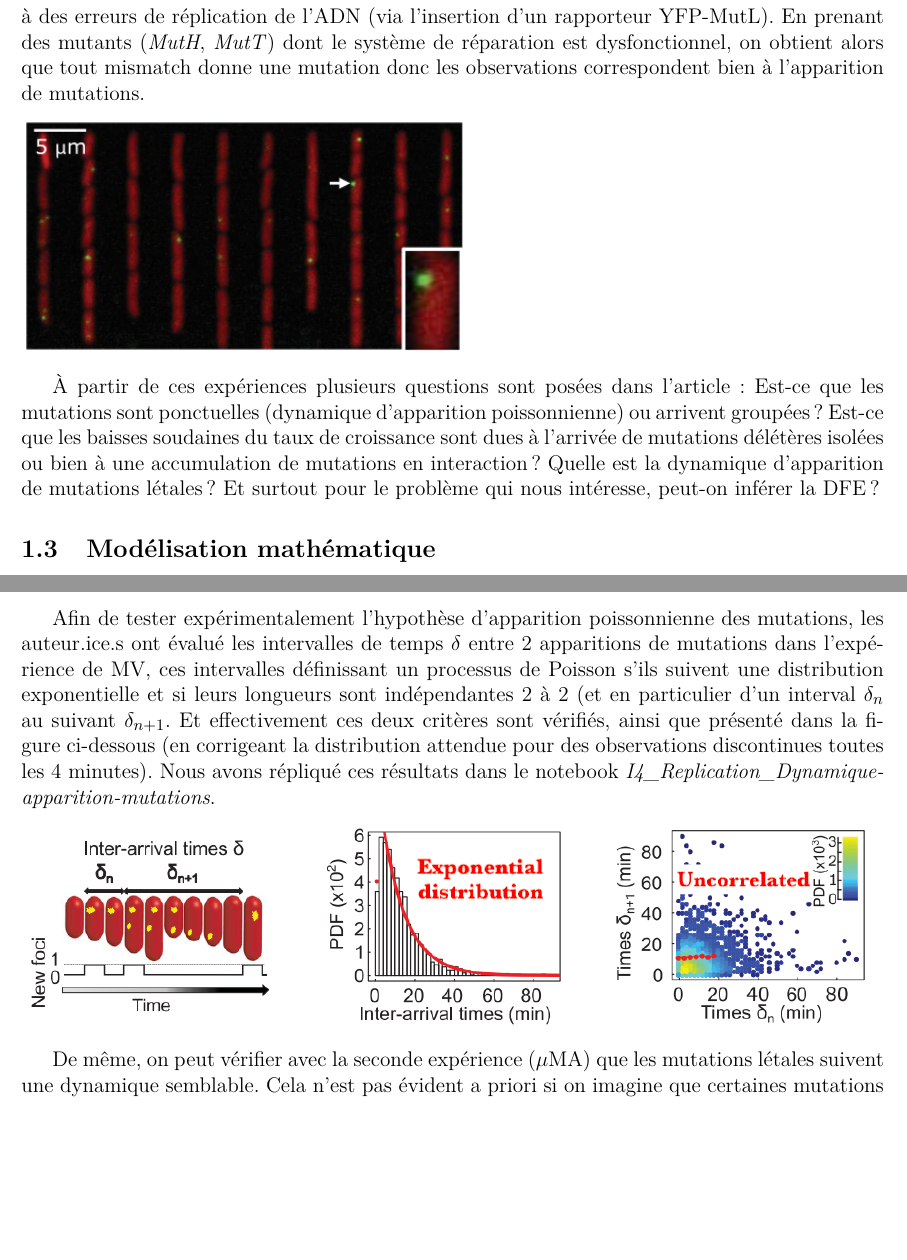
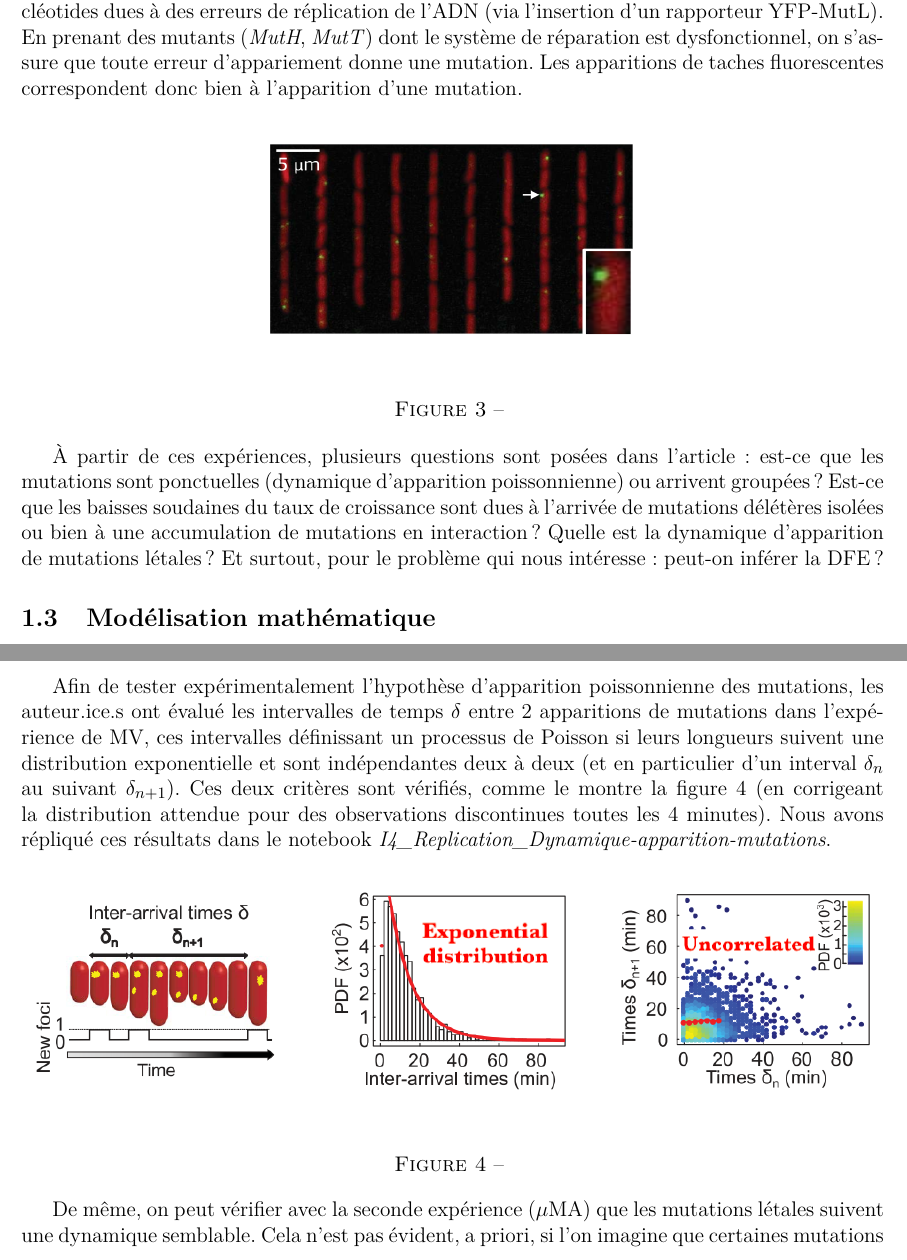
Before and after one commit to Jeremy-Andreoletti/MSV_Project_DFE, a LaTeX document (rapport/rapport.tex): two parts of pages 4 and 5 of 21, joined at a grey line, cut so that both start at the same text, the shorter picture padded with empty space. Compiled offline with pdfLaTeX.

Commit message:
petites corrections rapport

```diff
--- a/rapport/rapport.tex
+++ b/rapport/rapport.tex
@@ -202,15 +208,18 @@ Le dispositif élimine bien totalement la sélection naturelle puisque même les
 
 \paragraph{Détails de l'expérience MV}
 
-Dans cette expérience, on se place toujours dans la \emph{Mother Machine} et on observe par fluorescence l'apparition de mismatchs entre paires de nucléotides dus à des erreurs de réplication de l'ADN (via l'insertion d'un rapporteur YFP-MutL). En prenant des mutants (\emph{MutH}, \emph{MutT}) dont le système de réparation est dysfonctionnel, on obtient alors que tout mismatch donne une mutation donc les observations correspondent bien à l'apparition de mutations.
+Dans cette expérience, on se place toujours dans la \emph{Mother Machine} et on observe par fluorescence l'apparition d'erreurs d'appariement entre paires de nucléotides dues à des erreurs de réplication de l'ADN (via l'insertion d'un rapporteur YFP-MutL). En prenant des mutants (\emph{MutH}, \emph{MutT}) dont le système de réparation est dysfonctionnel, on s'assure que toute erreur d'appariement donne une mutation. Les apparitions de taches fluorescentes correspondent donc bien à l'apparition d'une mutation.
 
-\begin{centering}
+\begin{figure}[h]
+  \begin{center}
     \vspace{3mm}
-	\includegraphics[scale=0.6]{../Img/Schema_MV.png}
+    \includegraphics[scale=0.5]{../Img/Schema_MV.png}
     \vspace{3mm}
-\end{centering}
+  \end{center}
+  \caption{}
+\end{figure}
 
-À partir de ces expériences plusieurs questions sont posées dans l'article : Est-ce que les mutations sont ponctuelles (dynamique d'apparition poissonnienne) ou arrivent groupées ? Est-ce que les baisses soudaines du taux de croissance sont dues à l’arrivée de mutations délétères isolées ou bien à une accumulation de mutations en interaction ? Quelle est la dynamique d’apparition de mutations létales ? Et surtout pour le problème qui nous intéresse, peut-on inférer la DFE ?
+À partir de ces expériences, plusieurs questions sont posées dans l'article : est-ce que les mutations sont ponctuelles (dynamique d'apparition poissonnienne) ou arrivent groupées ? Est-ce que les baisses soudaines du taux de croissance sont dues à l’arrivée de mutations délétères isolées ou bien à une accumulation de mutations en interaction ? Quelle est la dynamique d’apparition de mutations létales ? Et surtout, pour le problème qui nous intéresse: peut-on inférer la DFE ?
 
 \subsection{Modélisation mathématique}
 
@@ -243,14 +252,16 @@ On fait les hypothèses suivantes sur les cellules:
 
 \subsection{Dynamique poisonnienne des mutations}
 
-Afin de tester expérimentalement l'hypothèse d'apparition poissonnienne des mutations, les auteur.ice.s ont évalué les intervalles de temps $\delta$ entre 2 apparitions de mutations dans l'expérience de MV, ces intervalles définissant un processus de Poisson s'ils suivent une distribution exponentielle et si leurs longueurs sont indépendantes 2 à 2 (et en particulier d'un interval $\delta_n$ au suivant $\delta_{n+1}$. Et effectivement ces deux critères sont vérifiés, ainsi que présenté dans la figure ci-dessous (en corrigeant la distribution attendue pour des observations discontinues toutes les 4 minutes). Nous avons répliqué ces résultats dans le notebook \emph{I4\_Replication\_Dynamique-apparition-mutations}.
+Afin de tester expérimentalement l'hypothèse d'apparition poissonnienne des mutations, les auteur.ice.s ont évalué les intervalles de temps $\delta$ entre 2 apparitions de mutations dans l'expérience de MV, ces intervalles définissant un processus de Poisson si leurs longueurs suivent une distribution exponentielle et sont indépendantes deux à deux (et en particulier d'un interval $\delta_n$ au suivant $\delta_{n+1}$). Ces deux critères sont vérifiés, comme le montre la figure \ref{fig:iatime} (en corrigeant la distribution attendue pour des observations discontinues toutes les 4 minutes). Nous avons répliqué ces résultats dans le notebook \emph{I4\_Replication\_Dynamique-apparition-mutations}.
 
-\begin{centering}
+\begin{figure}[h]
+  \begin{center}
     \vspace{3mm}
     \includegraphics[scale=0.5]{../Img/Interarrival_times.png}
     \vspace{3mm}
-\end{centering}
+  \end{center}
 
-De même, on peut vérifier avec la seconde expérience ($\mu$MA) que les mutations létales suivent une dynamique semblable. Cela n'est pas évident a priori si on imagine que certaines mutations ont plus de chance d'être létales si la cellule a déjà accumulé précédemment des mutation délétères dans des voies partiellement redondants qui ne peuvent donc plus compenser une nouvelle perte de fonction. Mais ce n'est pas ce que l'on observe empiriquement, puisque les courbes de survie suivent une courbe exponentielle (droites dans les affichages log ci-dessous tirés du même notebook). On remarque aussi phénomène de sénescence des cellules commence à émerger, bien visible à partir de $\sim$40 heures chez la souche sauvage \emph{WT} qui a peu de mutation, qui peut être corrigé en divisant par le taux de croissance des cellules WT (de taux d'apparition de mutations létales très faible). Seule la souche MF1 semble s'écarter légèrement d'une trajectoire exponentielle.
+  \caption{\label{fig:iatime}}
+\end{figure}
 
-\begin{centering}
+De même, on peut vérifier avec la seconde expérience ($\mu$MA) que les mutations létales suivent une dynamique semblable. Cela n'est pas évident, a priori, si l'on imagine que certaines mutations ont plus de chances d'être létales si la cellule a déjà accumulé précédemment des mutation délétères dans des voies partiellement redondantes qui ne peuvent donc plus compenser une nouvelle perte de fonction. Empiriquement, on observe que les courbes de survie suivent une courbe exponentielle (voir la figure \label{fig:survival}). On remarque aussi qu'un phénomène de sénescence des cellules commence à émerger, bien visible à partir d'environ 40 heures chez la souche sauvage \emph{WT} qui a peu de mutations. Le phénomène de sénescence peut être corrigé en divisant par le taux de croissance des cellules WT (de taux d'apparition de mutations létales très faible). Seule la souche MF1 semble s'écarter légèrement d'une trajectoire exponentielle.
```
Also changed, not shown: rapport/rapport.pdf, rapport/rapport.tex (36 more changed lines), 5 other files. Lines whose indentation alone changed are shown as unchanged.
